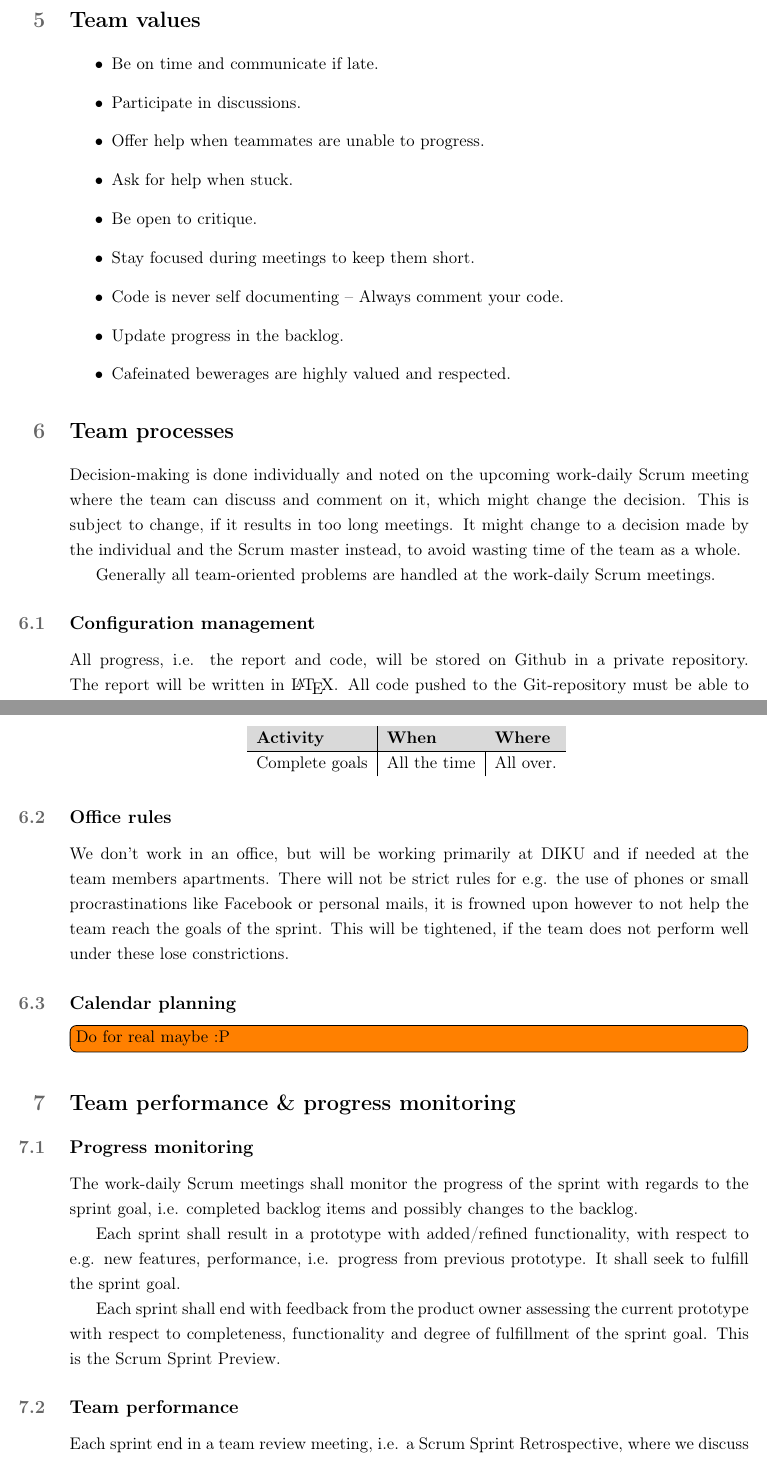
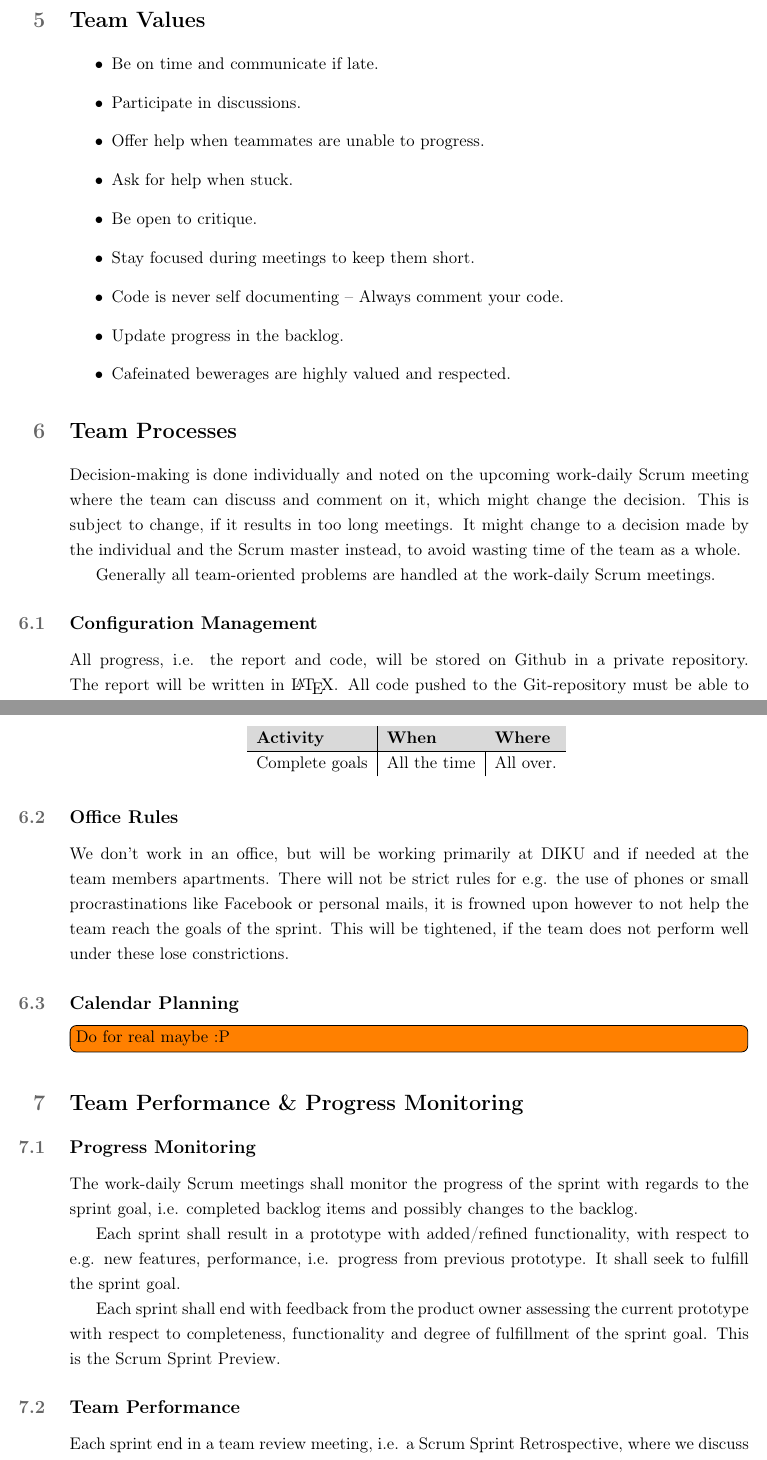
Before and after one commit to martinnj/PCDS, a LaTeX document (deliverable1/main.tex, which reads deliverable1/teamperformance.tex, deliverable1/teamprocess.tex, deliverable1/teamvalues.tex): two parts of pages 4 and 5 of 5, joined at a grey line, cut so that both start at the same text. Compiled offline with pdfLaTeX.

Commit message:
Title case consistency.

```diff
--- a/deliverable1/teamperformance.tex
+++ b/deliverable1/teamperformance.tex
@@ -1,13 +1,13 @@
-\section{Team performance \& progress monitoring}
+\section{Team Performance \& Progress Monitoring}
 
-\subsection{Progress monitoring}
+\subsection{Progress Monitoring}
 The work-daily Scrum meetings shall monitor the progress of the sprint with regards to the sprint goal, i.e. completed backlog items and possibly changes to the backlog.
 
 Each sprint shall result in a prototype with added/refined functionality, with respect to e.g. new features, performance, i.e. progress from previous prototype. It shall seek to fulfill the sprint goal.
 
 Each sprint shall end with feedback from the product owner assessing the current prototype with respect to completeness, functionality and degree of fulfillment of the sprint goal. This is the Scrum Sprint Preview.
 
-\subsection{Team performance}
+\subsection{Team Performance}
 Each sprint end in a team review meeting, i.e. a Scrum Sprint Retrospective, where we discuss possible relational problems within the team itself, and assess how the sprint went. What went wrong and right and how can we do better next sprint.
 
 In case of sudden team problems, these will be handled at the work-daily Scrum meetings.
--- a/deliverable1/teamprocess.tex
+++ b/deliverable1/teamprocess.tex
@@ -1,11 +1,11 @@
-\section{Team processes}
+\section{Team Processes}
 %Describe team operational plans. This includes, for example, such activities as the team’s decision-making processes, how changes in membership occur should the need arise, plans to establish “ground” or operating rules, relationships with other organizational entities or teams, logistical support, etc.
 
 Decision-making is done individually and noted on the upcoming work-daily Scrum meeting where the team can discuss and comment on it, which might change the decision. This is subject to change, if it results in too long meetings. It might change to a decision made by the individual and the Scrum master instead, to avoid wasting time of the team as a whole.
 
 Generally all team-oriented problems are handled at the work-daily Scrum meetings.
 
-\subsection{Configuration management}
+\subsection{Configuration Management}
 All progress, i.e. the report and code, will be stored on Github in a private repository.
 The report will be written in \LaTeX.
 All code pushed to the Git-repository must be able to compile, this include \TeX-files and implementation.
@@ -17,10 +17,10 @@ To access the repository one must have a Github account and must contact Martin
 
 \todo[inline]{The rest is dependent on the internal workings of Leapkit.}
 
-\subsection{Office rules}
+\subsection{Office Rules}
 We don't work in an office, but will be working primarily at DIKU and if needed at the team members apartments. There will not be strict rules for e.g. the use of phones or small procrastinations like Facebook or personal mails, it is frowned upon however to not help the team reach the goals of the sprint. This will be tightened, if the team does not perform well under these lose constrictions.
 
-\subsection{Calendar planning}
+\subsection{Calendar Planning}
 
 \todo[inline]{Do for real maybe :P}
 \begin{table}
--- a/deliverable1/teamvalues.tex
+++ b/deliverable1/teamvalues.tex
@@ -1,4 +1,4 @@
-\section{Team values}
+\section{Team Values}
 \begin{itemize}
   \item Be on time and communicate if late.
   \item Participate in discussions.
```
Also changed, not shown: deliverable1/purpose.tex (+1 -1 lines), deliverable1/teamempowerment.tex (+1 -1 lines), deliverable1/teamresources.tex (+1 -1 lines).
